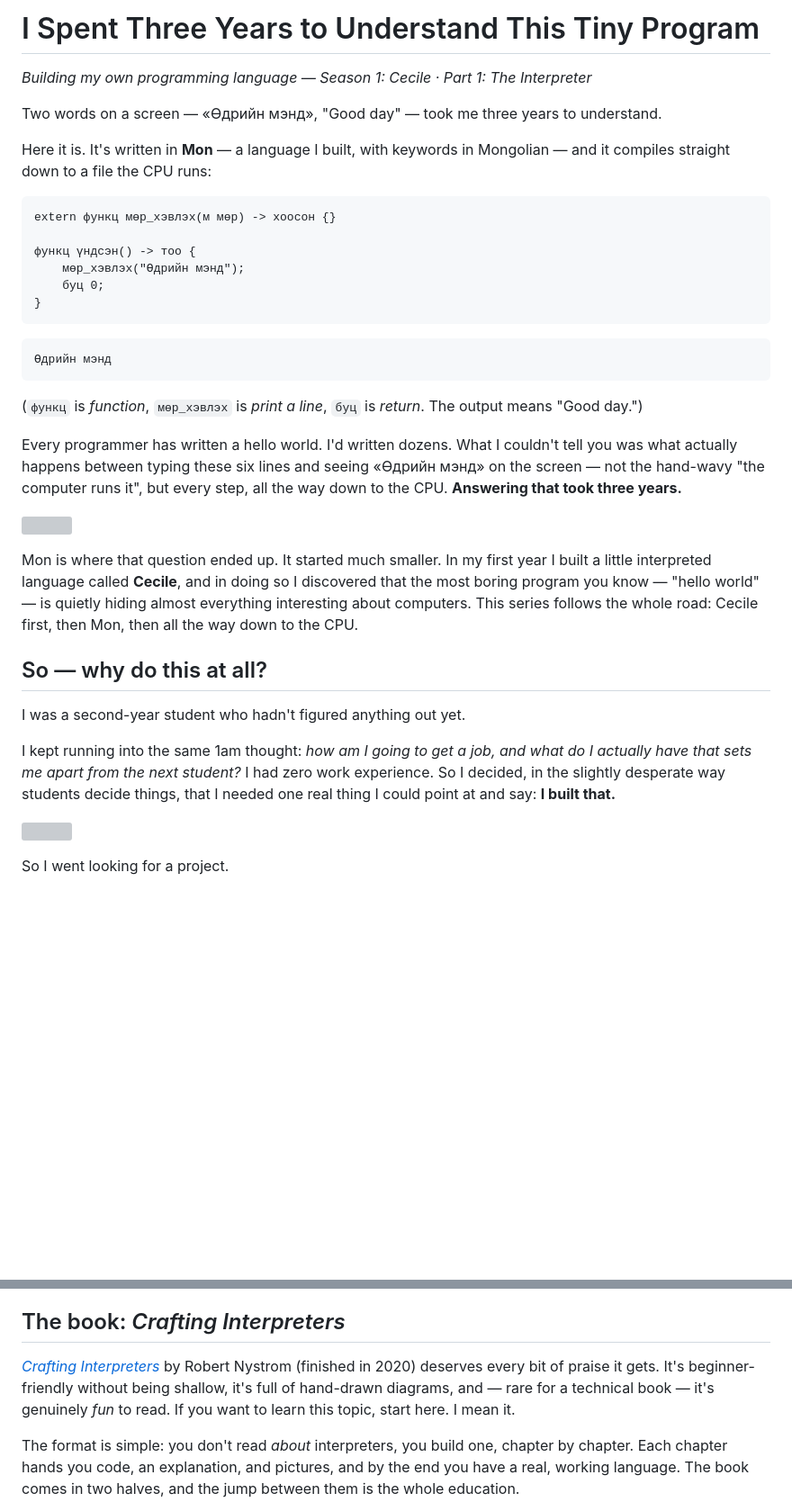
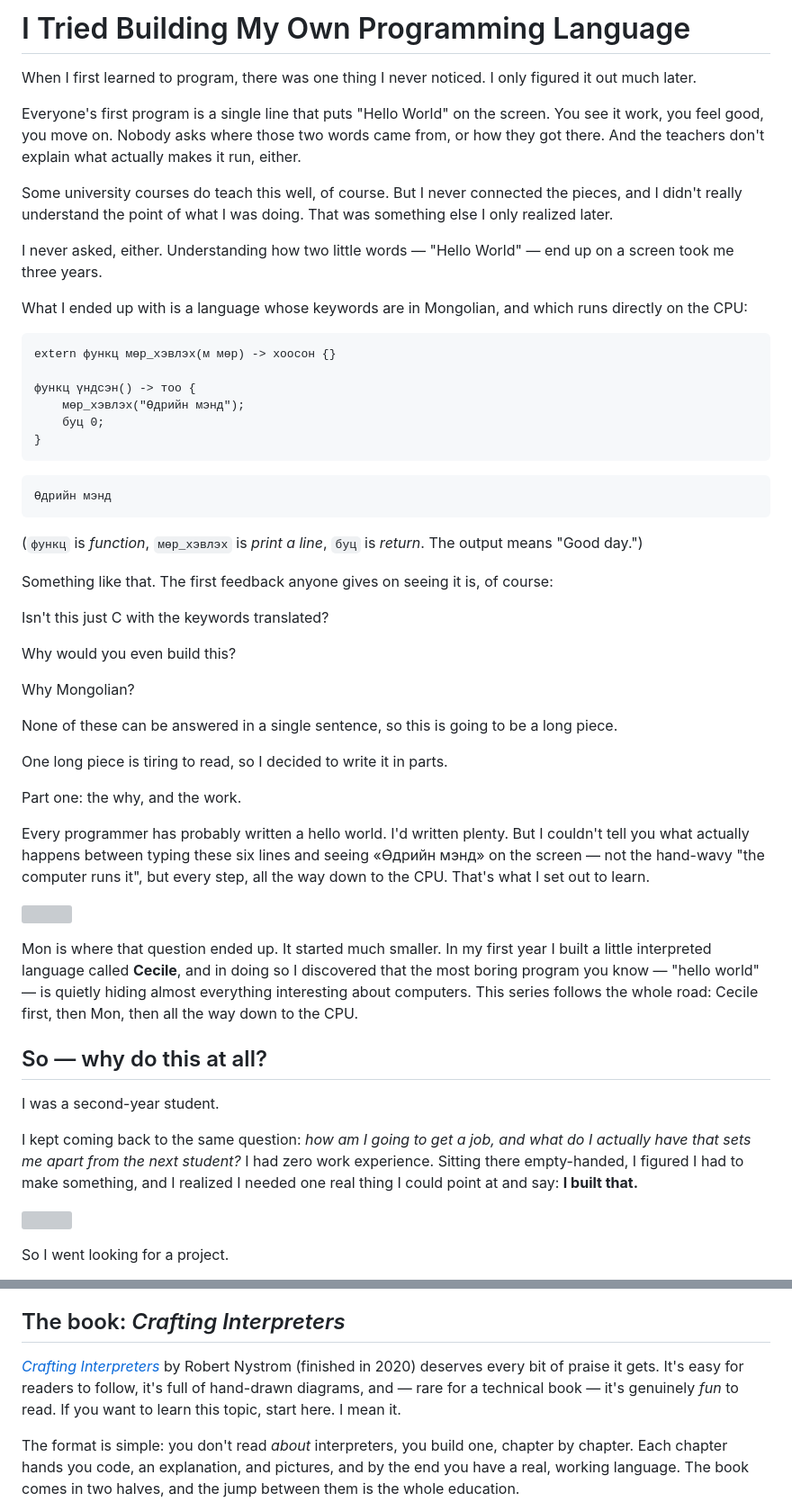
Before and after one commit to your-moon/your-moon.github.io, a Markdown page: s1-1-interpreter.md, 2 parts joined by grey strips. Shown at 90% size. Rendered like a GitHub page; blank space fills up the shorter version; grey boxes are pictures that could not be loaded.

````diff
--- a/s1-1-interpreter.md
+++ b/s1-1-interpreter.md
@@ -1,10 +1,14 @@
-# I Spent Three Years to Understand This Tiny Program
+# I Tried Building My Own Programming Language
 
-*Building my own programming language — Season 1: Cecile · Part 1: The Interpreter*
+When I first learned to program, there was one thing I never noticed. I only figured it out much later.
 
-Two words on a screen — «Өдрийн мэнд», "Good day" — took me three years to understand.
+Everyone's first program is a single line that puts "Hello World" on the screen. You see it work, you feel good, you move on. Nobody asks where those two words came from, or how they got there. And the teachers don't explain what actually makes it run, either.
 
-Here it is. It's written in **Mon** — a language I built, with keywords in Mongolian — and it compiles straight down to a file the CPU runs:
+Some university courses do teach this well, of course. But I never connected the pieces, and I didn't really understand the point of what I was doing. That was something else I only realized later.
+
+I never asked, either. Understanding how two little words — "Hello World" — end up on a screen took me three years.
+
+What I ended up with is a language whose keywords are in Mongolian, and which runs directly on the CPU:
 
 ```
 extern функц мөр_хэвлэх(м мөр) -> хоосон {}
@@ -21,7 +25,22 @@ extern функц мөр_хэвлэх(м мөр) -> хоосон {}
 
 (`функц` is *function*, `мөр_хэвлэх` is *print a line*, `буц` is *return*. The output means "Good day.")
 
-Every programmer has written a hello world. I'd written dozens. What I couldn't tell you was what actually happens between typing these six lines and seeing «Өдрийн мэнд» on the screen — not the hand-wavy "the computer runs it", but every step, all the way down to the CPU. **Answering that took three years.**
+Something like that.
+The first feedback anyone gives on seeing it is, of course:
+
+Isn't this just C with the keywords translated?
+
+Why would you even build this?
+
+Why Mongolian?
+
+None of these can be answered in a single sentence, so this is going to be a long piece.
+
+One long piece is tiring to read, so I decided to write it in parts.
+
+Part one: the why, and the work.
+
+Every programmer has probably written a hello world. I'd written plenty. But I couldn't tell you what actually happens between typing these six lines and seeing «Өдрийн мэнд» on the screen — not the hand-wavy "the computer runs it", but every step, all the way down to the CPU. That's what I set out to learn.
 
 ![](diagrams/s1-1-question.svg)
 
@@ -30,9 +49,9 @@ Mon is where that question ended up. It started much smaller. In my first year I
 
 ## So — why do this at all?
 
-I was a second-year student who hadn't figured anything out yet.
+I was a second-year student.
 
-I kept running into the same 1am thought: *how am I going to get a job, and what do I actually have that sets me apart from the next student?* I had zero work experience. So I decided, in the slightly desperate way students decide things, that I needed one real thing I could point at and say: **I built that.**
+I kept coming back to the same question: *how am I going to get a job, and what do I actually have that sets me apart from the next student?* I had zero work experience. Sitting there empty-handed, I figured I had to make something, and I realized I needed one real thing I could point at and say: **I built that.**
 
 ![](diagrams/s1-1-1am.svg)
 
@@ -57,7 +76,7 @@ For something that hard, I didn't want to flail — I wanted structure. So I did
 
 ## The book: *Crafting Interpreters*
 
-[*Crafting Interpreters*](https://craftinginterpreters.com) by Robert Nystrom (finished in 2020) deserves every bit of praise it gets. It's beginner-friendly without being shallow, it's full of hand-drawn diagrams, and — rare for a technical book — it's genuinely *fun* to read. If you want to learn this topic, start here. I mean it.
+[*Crafting Interpreters*](https://craftinginterpreters.com) by Robert Nystrom (finished in 2020) deserves every bit of praise it gets. It's easy for readers to follow, it's full of hand-drawn diagrams, and — rare for a technical book — it's genuinely *fun* to read. If you want to learn this topic, start here. I mean it.
 
 The format is simple: you don't read *about* interpreters, you build one, chapter by chapter. Each chapter hands you code, an explanation, and pictures, and by the end you have a real, working language. The book comes in two halves, and the jump between them is the whole education.
 
````
Also changed, not shown: programming-language-part1-mn.md (+26 -9 lines).
